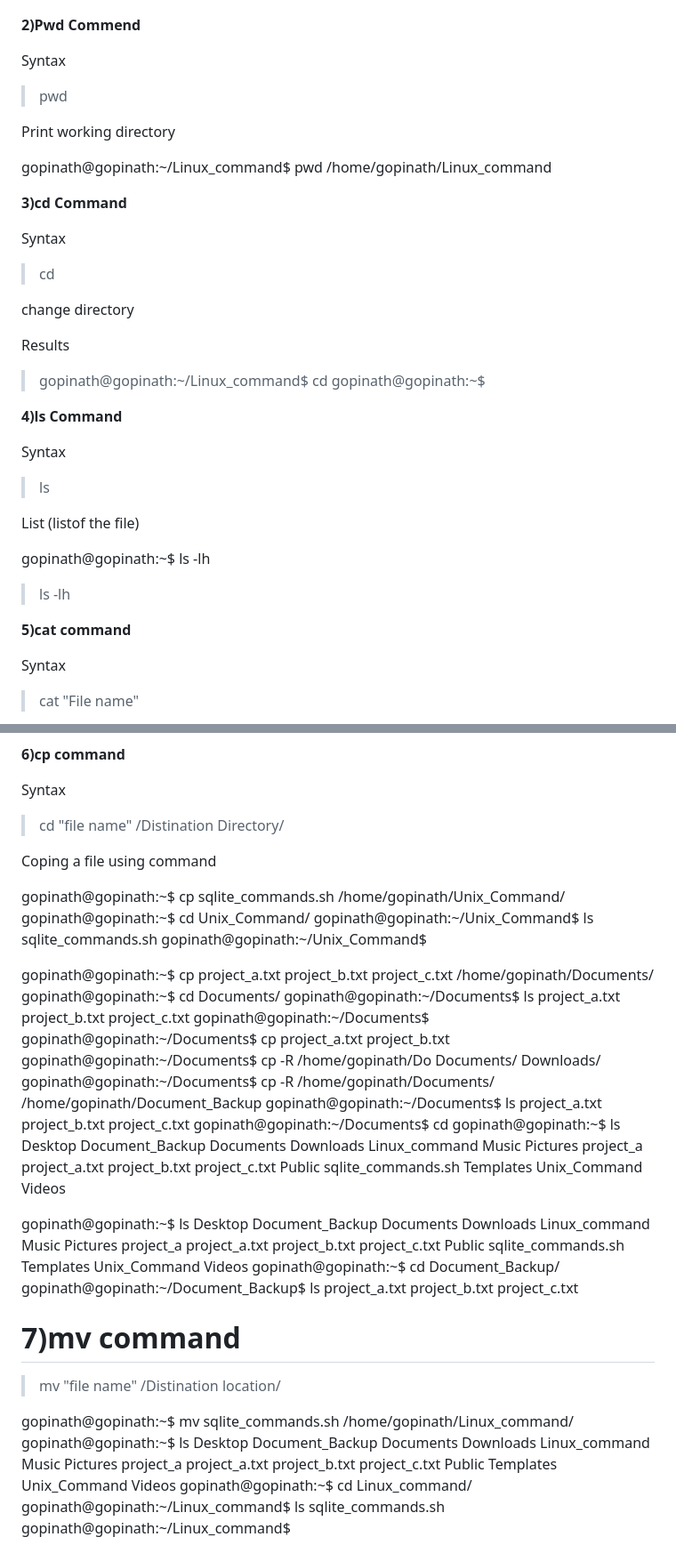
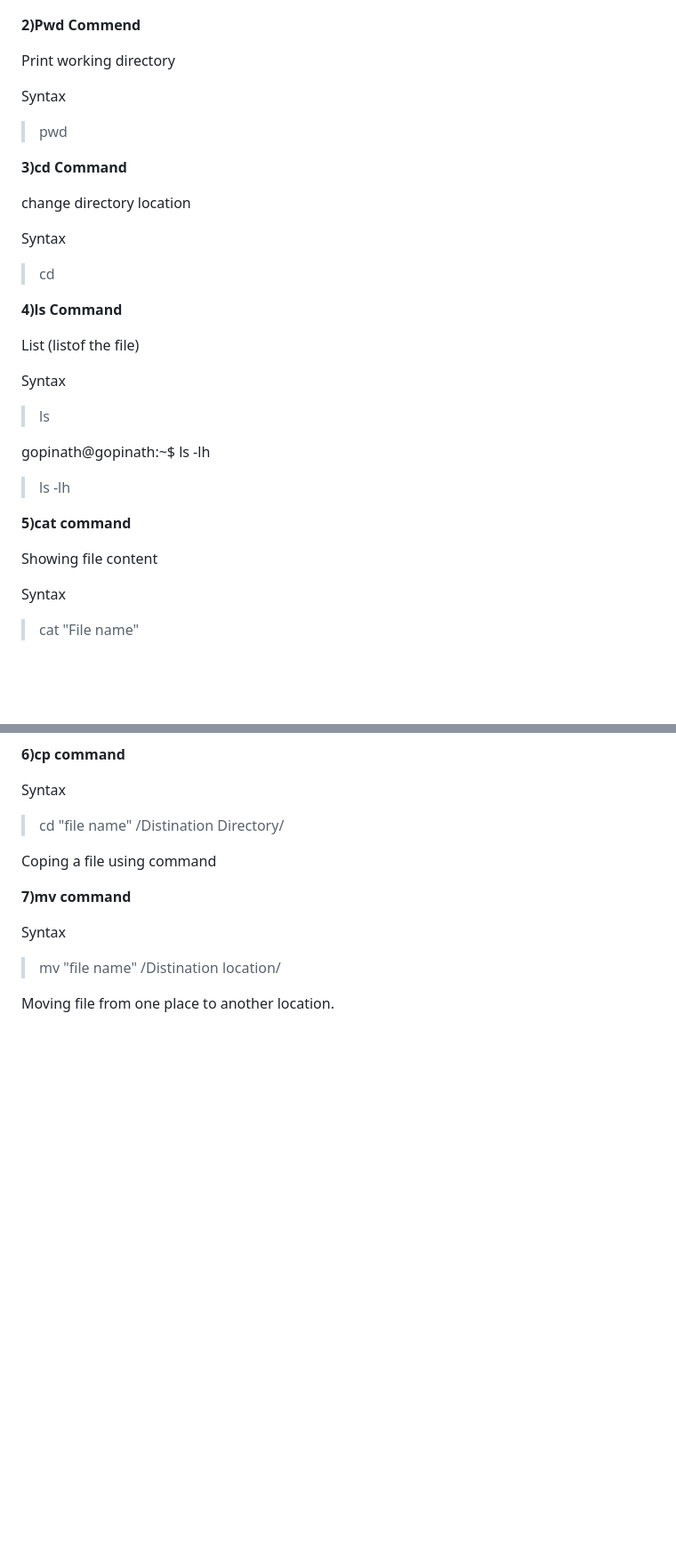
Before and after one commit to GopiHariraj/DevOps-Project-1, a Markdown page: Linux CMD Project 1/Readme.md, 2 parts joined by grey strips. Shown at 89% size. Rendered like a GitHub page; blank space fills up the shorter version.

```diff
--- a/Linux CMD Project 1/Readme.md
+++ b/Linux CMD Project 1/Readme.md
@@ -29,41 +29,32 @@ sudo is commonly used to run a command as root.
 
 **2)Pwd Commend**
 
+Print working directory
+
 Syntax
 > pwd
 
-Print working directory
+**3)cd Command**
 
-gopinath@gopinath:~/Linux_command$ pwd
-/home/gopinath/Linux_command
-
-
-**3)cd Command**
+change directory location
 
 Syntax
 > cd
 
-change directory
+**4)ls Command**
 
-Results
-> gopinath@gopinath:~/Linux_command$ cd
-> gopinath@gopinath:~$
-
-**4)ls Command**
+List (listof the file)
 
 Syntax
 > ls
-
-List (listof the file)
-
-
-
 
 gopinath@gopinath:~$ ls -lh
 
 >ls -lh
 
 **5)cat command**
+
+Showing file content
 
 Syntax
 
@@ -79,44 +70,16 @@ Syntax
 
 Coping a file using command
 
-gopinath@gopinath:~$ cp sqlite_commands.sh /home/gopinath/Unix_Command/
-gopinath@gopinath:~$ cd Unix_Command/
-gopinath@gopinath:~/Unix_Command$ ls
-sqlite_commands.sh
-gopinath@gopinath:~/Unix_Command$
 
-gopinath@gopinath:~$ cp project_a.txt project_b.txt project_c.txt /home/gopinath/Documents/
-gopinath@gopinath:~$ cd Documents/
-gopinath@gopinath:~/Documents$ ls
-project_a.txt  project_b.txt  project_c.txt
-gopinath@gopinath:~/Documents$
-gopinath@gopinath:~/Documents$ cp project_a.txt project_b.txt
-gopinath@gopinath:~/Documents$ cp -R /home/gopinath/Do
-Documents/ Downloads/
-gopinath@gopinath:~/Documents$ cp -R /home/gopinath/Documents/ /home/gopinath/Document_Backup
-gopinath@gopinath:~/Documents$ ls
-project_a.txt  project_b.txt  project_c.txt
-gopinath@gopinath:~/Documents$ cd
-gopinath@gopinath:~$ ls
-Desktop  Document_Backup  Documents  Downloads  Linux_command  Music  Pictures  project_a  project_a.txt  project_b.txt  project_c.txt  Public  sqlite_commands.sh  Templates  Unix_Command  Videos
 
-gopinath@gopinath:~$ ls
-Desktop  Document_Backup  Documents  Downloads  Linux_command  Music  Pictures  project_a  project_a.txt  project_b.txt  project_c.txt  Public  sqlite_commands.sh  Templates  Unix_Command  Videos
-gopinath@gopinath:~$ cd Document_Backup/
-gopinath@gopinath:~/Document_Backup$ ls
-project_a.txt  project_b.txt  project_c.txt
+**7)mv command**
 
-# 7)mv command
+Syntax
 
 > mv "file name" /Distination location/
 
-gopinath@gopinath:~$ mv sqlite_commands.sh /home/gopinath/Linux_command/
-gopinath@gopinath:~$ ls
-Desktop  Document_Backup  Documents  Downloads  Linux_command  Music  Pictures  project_a  project_a.txt  project_b.txt  project_c.txt  Public  Templates  Unix_Command  Videos
-gopinath@gopinath:~$ cd Linux_command/
-gopinath@gopinath:~/Linux_command$ ls
-sqlite_commands.sh
-gopinath@gopinath:~/Linux_command$
+Moving file from one place to another location.
+
 
 ![Alt text](Images/Screen3.png)
 
```
Also changed, not shown: other parts of Linux CMD Project 1/Readme.md (+13 -43 lines).
